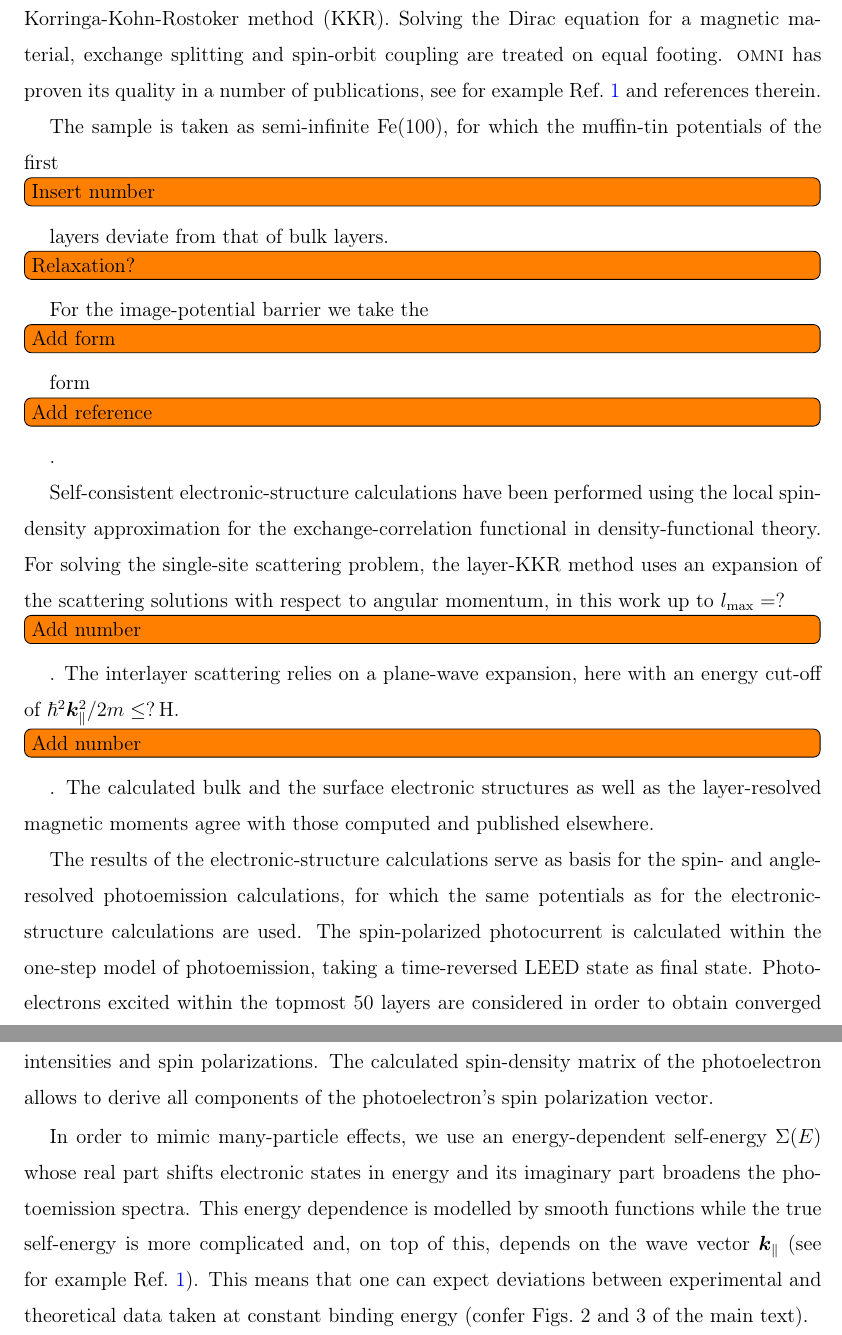
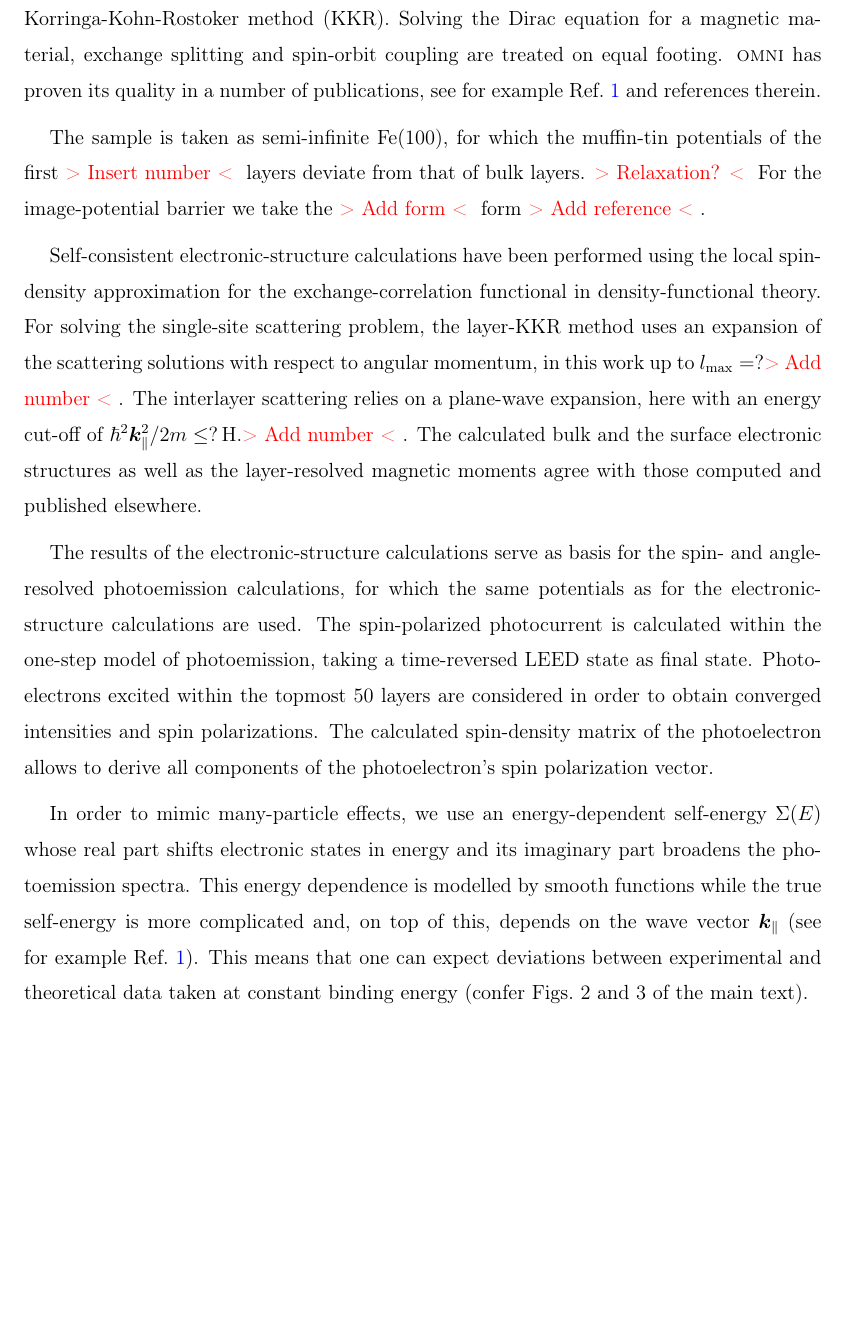
Before and after one commit to physiker-wfw/Fe-PEEM-PRL, a LaTeX paper (supplement.tex): two parts of pages 2 and 3 of 5 before the commit and part of page 2 of 4 after it, the two joined at a grey line, cut so that both start at the same text, the shorter picture padded with empty space. Compiled offline with pdfLaTeX.

Commit message:
also Supplement

```diff
--- a/supplement.tex
+++ b/supplement.tex
@@ -11,7 +11,9 @@
 \usepackage{hyperref}
 \hypersetup{colorlinks=true, citecolor=blue, urlcolor=blue, linkcolor=blue}
 
-\usepackage{todonotes}
+% \usepackage{todonotes}
+% \newcommand{\todo}[2][1]{\textsf{\slshape\color{red} > #2 < }}
+\newcommand{\todo}[2][1]{{\color{red} > #2 < }}
 
 \renewcommand{\vec}[1]{\boldsymbol{#1}}
 
@@ -38,7 +40,7 @@
 \maketitle
 
 \section{Electronic-structure and photoemission calculations}
-For the calculations of the electronic structure and the photoemission intensities we used our computer program package \textsc{omni}, which is based on the spin-polarized relativistic layer Korringa-Kohn-Rostoker method (KKR). Solving the Dirac equation for a magnetic material, exchange splitting and spin-orbit coupling are treated on equal footing. \textsc{omni} has proven its quality in a number of publications, see for example Ref.~\onlinecite{Tusche2018} and references therein.
+For the calculations of the electronic structure and the photoemission intensities we used our computer program package \textsc{omni}, which is based on the spin-polarized relativistic layer Korringa-Kohn-Rostoker method (KKR). Solving the Dirac equation for a magnetic material, exchange splitting and spin-orbit coupling are treated on equal footing. \textsc{omni} has proven its quality in a number of publications, see for example Ref.~\onlinecite{tusche2018} and references therein.
 
 The sample is taken as semi-infinite Fe(100), for which the muffin-tin potentials of the first \todo[inline]{Insert number} layers deviate from that of bulk layers. \todo[inline]{Relaxation?} For the image-potential barrier we take the \todo[inline]{Add form} form \todo[inline]{Add reference}.
 
@@ -46,7 +48,7 @@ Self-consistent electronic-structure calculations have been performed using the
 
 The results of the electronic-structure calculations serve as basis for the spin- and angle-resolved photoemission calculations, for which the same potentials as for the electronic-structure calculations are used. The spin-polarized photocurrent is calculated within the one-step model of photoemission, taking a time-reversed LEED state as final state. Photoelectrons excited within the topmost $50$~layers are considered in order to obtain converged intensities and spin polarizations. The calculated spin-density matrix of the photoelectron allows to derive all components of the photoelectron's spin polarization vector.
 
-In order to mimic many-particle effects, we use an energy-dependent self-energy $\Sigma(E)$ whose real part shifts electronic states in energy and its imaginary part broadens the photoemission spectra. This energy dependence is modelled by smooth functions while the true self-energy is more complicated and, on top of this, depends on the wave vector $\vec{k}_{\parallel}$ (see for example Ref.~\onlinecite{Tusche2018}). This means that one can expect deviations between experimental and theoretical data taken at constant binding energy (confer Figs.~2 and 3 of the main text).
+In order to mimic many-particle effects, we use an energy-dependent self-energy $\Sigma(E)$ whose real part shifts electronic states in energy and its imaginary part broadens the photoemission spectra. This energy dependence is modelled by smooth functions while the true self-energy is more complicated and, on top of this, depends on the wave vector $\vec{k}_{\parallel}$ (see for example Ref.~\onlinecite{tusche2018}). This means that one can expect deviations between experimental and theoretical data taken at constant binding energy (confer Figs.~2 and 3 of the main text).
 
 \section{Symmetry analysis}
 The point group of a nonmagnetic bcc(100) surface is $C_{4\mathrm{v}}$ ($4mm$), which in the case of photoemission from ferromagnetic Fe is reduced to $C_{\mathrm{s}}$ ($m$), if the light impinges within a mirror plane of the lattice (here: the $xz$-plane; confer Fig.~1 of the main text). The two symmetry operations are thus the identity $\hat{1}$ and the reflection $\hat{m}_{xz}$ at the $xz$-plane. The effect of these operations on the photoelectron's wavevector $\vec{k}_{\parallel} = (k_{x}, k_{y})$, on the helicity $\sigma_{\pm}$ of the circular polarized light, and on the in-plane magnetization $\vec{M} = (M_{x}, M_{y})$ is given in Table~\ref{tab:symmetry}.
```
Also changed, not shown: main.tex (+1 -1 lines), Manuskript_Paleschke24_CT.pdf (deleted), main.bbl (deleted), supplement.pdf (added), supplement.tex (6 more changed lines), 3 other files.
